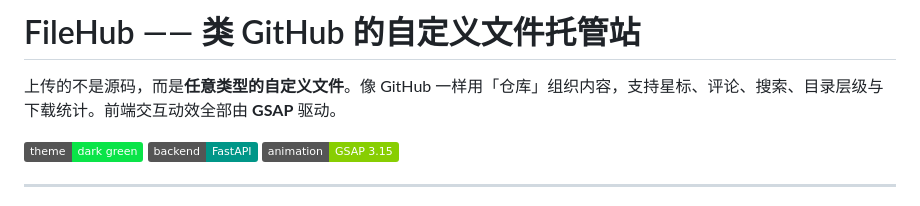
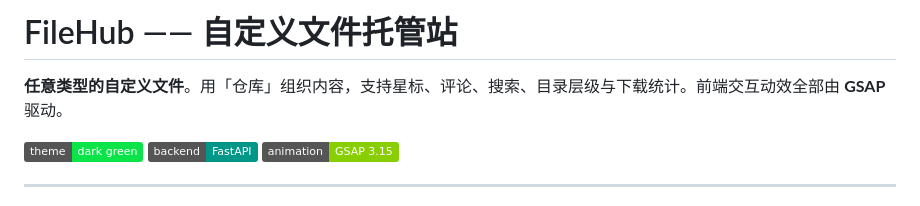
Before and after one commit to kongbaihla/FileHub, a Markdown page: README.md, the part around the change. Drawn GitHub-style; badges without logos.

Commit message:
Update README title and content for clarity
Removed the word '类' from the title and adjusted the text for clarity.

```diff
--- a/README.md
+++ b/README.md
@@ -1,6 +1,6 @@
-# FileHub —— 类 GitHub 的自定义文件托管站
+# FileHub —— 自定义文件托管站
 
-上传的不是源码，而是**任意类型的自定义文件**。像 GitHub 一样用「仓库」组织内容，支持星标、评论、搜索、目录层级与下载统计。前端交互动效全部由 **GSAP** 驱动。
+**任意类型的自定义文件**。用「仓库」组织内容，支持星标、评论、搜索、目录层级与下载统计。前端交互动效全部由 **GSAP** 驱动。
 
 ![dark theme](https://img.shields.io/badge/theme-dark%20green-0ae448) ![fastapi](https://img.shields.io/badge/backend-FastAPI-009688) ![gsap](https://img.shields.io/badge/animation-GSAP%203.15-88ce02)
 
```
